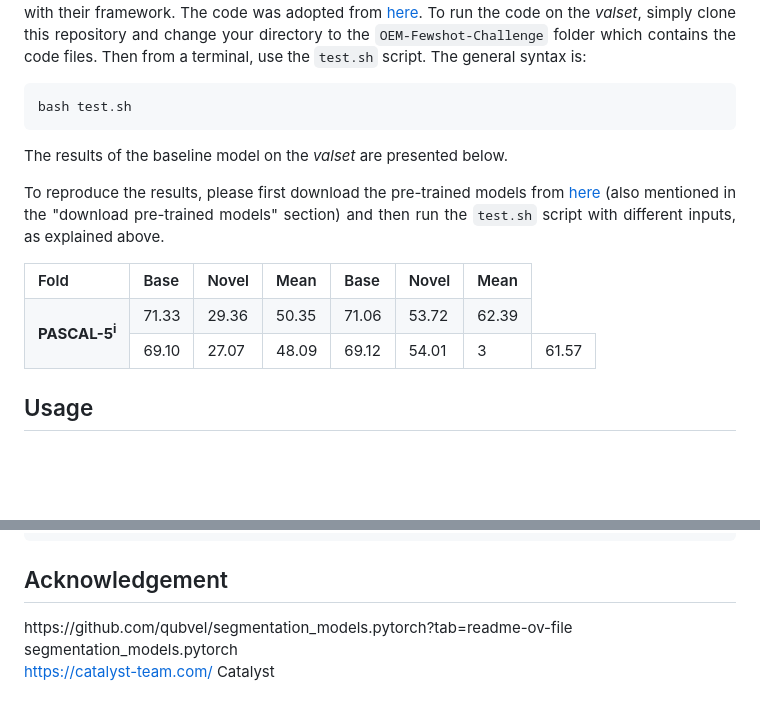
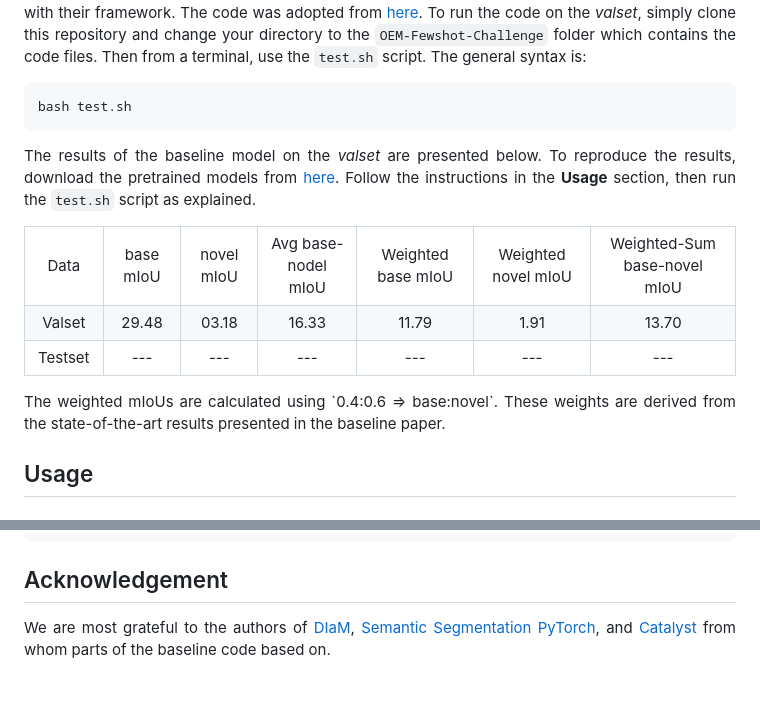
Before and after one commit to cliffbb/OEM-Fewshot-Challenge, a Markdown page: README.md, 2 parts joined by grey strips. GitHub-like rendering; blank space fills up the shorter version.

````diff
--- a/README.md
+++ b/README.md
@@ -55,42 +55,40 @@ The code was adopted from [here](https://github.com/sinahmr/DIaM?tab=readme-ov-f
 ```bash
 bash test.sh
 ```
-The results of the baseline model on the *valset* are presented below.
+The results of the baseline model on the *valset* are presented below. To reproduce the results, download the pretrained models from [here](https://drive.google.com/file/d/1eLjfUJ2ajAMkJKCsoJr-MGSSzZ-LqDbR/view?usp=sharing).
+Follow the instructions in the **Usage** section, then run the `test.sh` script as explained.
 
- To reproduce the results, please first download the pre-trained models from [here](https://drive.google.com/file/d/1WuKaJbj3Y3QMq4yw_Tyec-KyTchjSVUG/view?usp=share_link) (also mentioned in the "download pre-trained models" section) and then run the `test.sh` script with different inputs, as explained above.
-<table>
-    <tr>
-        <!--<th colspan="2"></th>
-        <th colspan="3">1-Shot</th>
-        <th colspan="3">5-Shot</th>
-        <th>Benchmark</th>-->
-        <th>Fold</th>
-        <th>Base</th>
-	<th>Novel</th>
-	<th>Mean</th>
-        <th>Base</th>
-	<th>Novel</th>
-	<th>Mean</th>
+<table align="center">
+    <tr align="center">
+        <td>Data</td>
+        <td>base mIoU</td>
+	<td>novel mIoU</td>
+	<td>Avg base-nodel mIoU</td>
+        <td>Weighted base mIoU</td>
+	<td>Weighted novel mIoU</td>
+	<td>Weighted-Sum base-novel mIoU</td>
     </tr>
-    <tr>
-        <td rowspan="5"><b>PASCAL-5<sup>i</sup></b></td>
-        <td>71.33</td>
-	<td>29.36</td>
-	<td>50.35</td>
-        <td>71.06</td>
-	<td>53.72</td>
-	<td>62.39</td>
+    <tr align="center">
+        <td>Valset</td>
+        <td> 29.48 </td>
+	<td> 03.18 </td>
+	<td> 16.33 </td>
+	<td> 11.79 </td>
+	<td> 1.91 </td>
+	<td> 13.70 </td>
     </tr>
-   <tr>
-	<td>69.10</td>
-	<td>27.07</td>
-	<td>48.09</td>
-	<td>69.12</td>
-	<td>54.01</td>
-	<td>3</td>
-	<td>61.57</td>
+   <tr align="center">
+	<td>Testset</td>
+        <td> --- </td>
+	<td> --- </td>
+	<td> --- </td>
+	<td> --- </td>
+	<td> --- </td>
+	<td> --- </td>
     </tr>
 </table>
+The weighted mIoUs are calculated using `0.4:0.6 => base:novel`. These weights are derived from the state-of-the-art results presented in the baseline paper.
+
 </div>
 
 ## Usage
@@ -117,12 +115,9 @@ For any scientific publication using this data, the following paper should be ci
 
 ## Acknowledgement
 <div align="justify">
-	https://github.com/qubvel/segmentation_models.pytorch?tab=readme-ov-file
-	segmentation_models.pytorch
 
-https://catalyst-team.com/
-Catalyst
-
+We are most grateful to the authors of [DIaM](https://github.com/sinahmr/DIaM?tab=readme-ov-file), [Semantic Segmentation PyTorch](https://github.com/qubvel/segmentation_models.pytorch?tab=readme-ov-file),
+and [Catalyst](https://catalyst-team.com/) from whom parts of the baseline code based on.
 </div>
 
 
````
